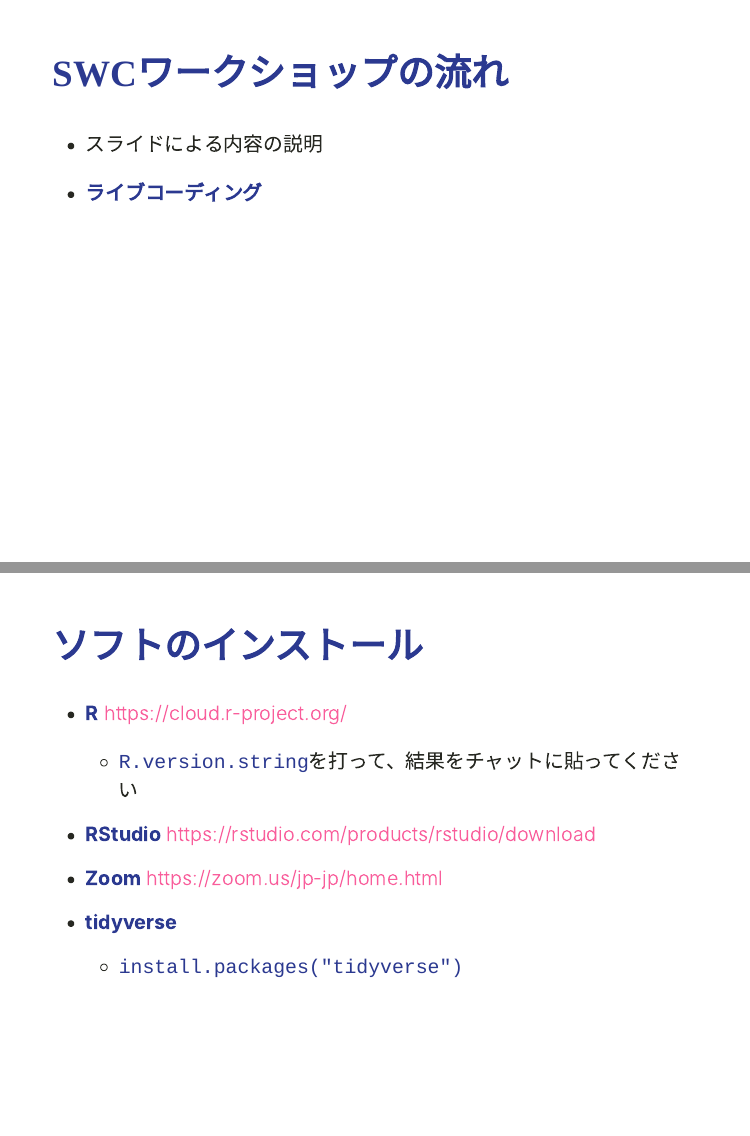
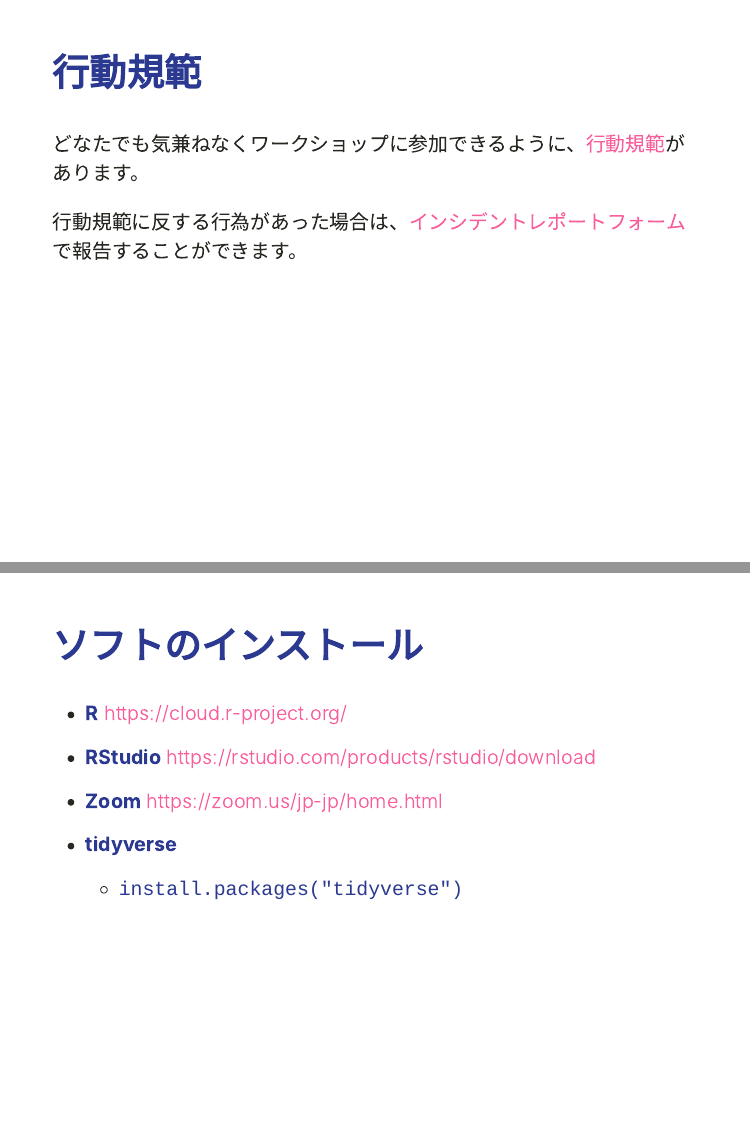
Before and after one commit to swcarpentry-ja/2021-04-02-todai, an R Markdown document (index.Rmd): pages 15 and 23 of 39 before the commit and pages 15 and 24 of 40 after it, joined at a grey line. Rendered offline with R 4.5, knitr and Pandoc, with nearby package versions; the slides are laid out offline by our stand-in for remark.js, each with all of its steps uncovered, in fonts that may differ from those the slides ask for, and without slide numbers, shadows or browser add-ons; colours and fonts come from the style sheet that the author committed, because xaringanthemer is not installed.

Commit message:
Update slides

```diff
--- a/index.Rmd
+++ b/index.Rmd
@@ -242,6 +242,13 @@ Data Carpentry, Library Carpentry, Software Carpentry
 .center[<img src="https://4.bp.blogspot.com/-Q6dyWG9-rBs/UrlmwEb2YSI/AAAAAAAAcLc/uoaFgnGVfvo/s400/text_bosyuchu.png" alt="drawing" height="200">]
 
 ---
+## 行動規範
+
+どなたでも気兼ねなくワークショップに参加できるように、[行動規範](https://carpentries-coc.readthedocs.io/ja/latest/topic_folders/policies/code-of-conduct.html)があります。
+
+行動規範に反する行為があった場合は、[インシデントレポートフォーム](https://docs.google.com/forms/d/e/1FAIpQLSeYqO37p0P-5JsEoF-E_edpZM5iRdFxWHTFqILo6LzqGS33YQ/viewform?fbzx=-8556883400541824673)で報告することができます。
+
+---
 ## SWCワークショップの流れ
 
 - スライドによる内容の説明
@@ -333,8 +340,6 @@ Data Carpentry, Library Carpentry, Software Carpentry
 ## ソフトのインストール
 
 - **R** https://cloud.r-project.org/
-
-  - `R.version.string`を打って、結果をチャットに貼ってください
 
 - **RStudio** https://rstudio.com/products/rstudio/download
 
```
Also changed, not shown: index.Rmd (4 more changed lines).
